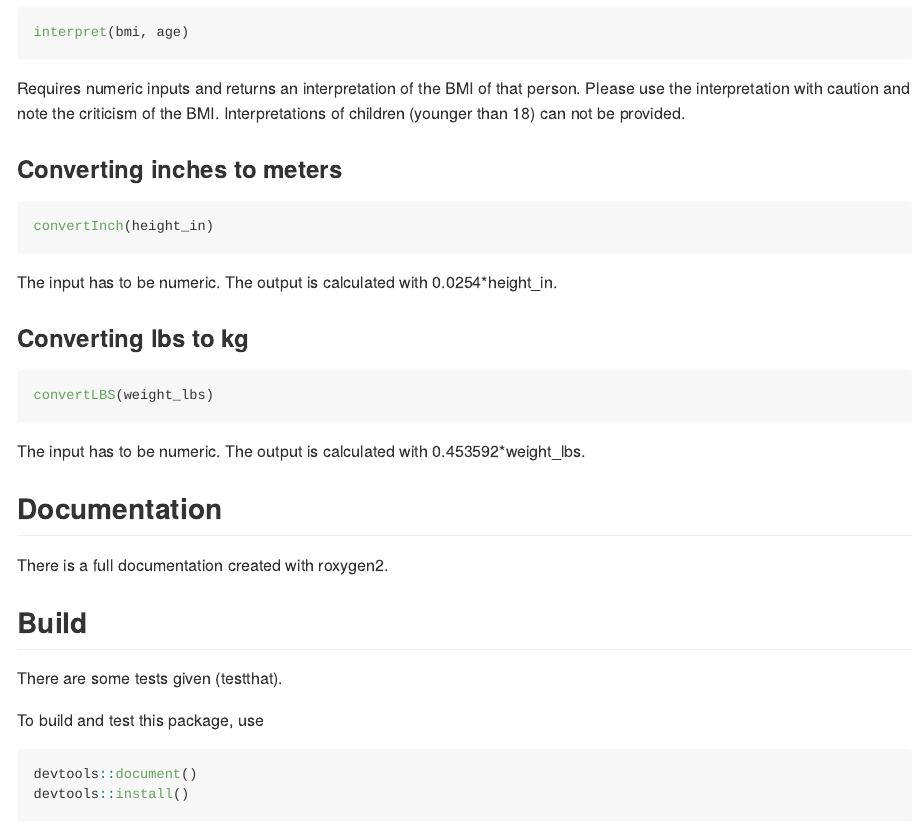
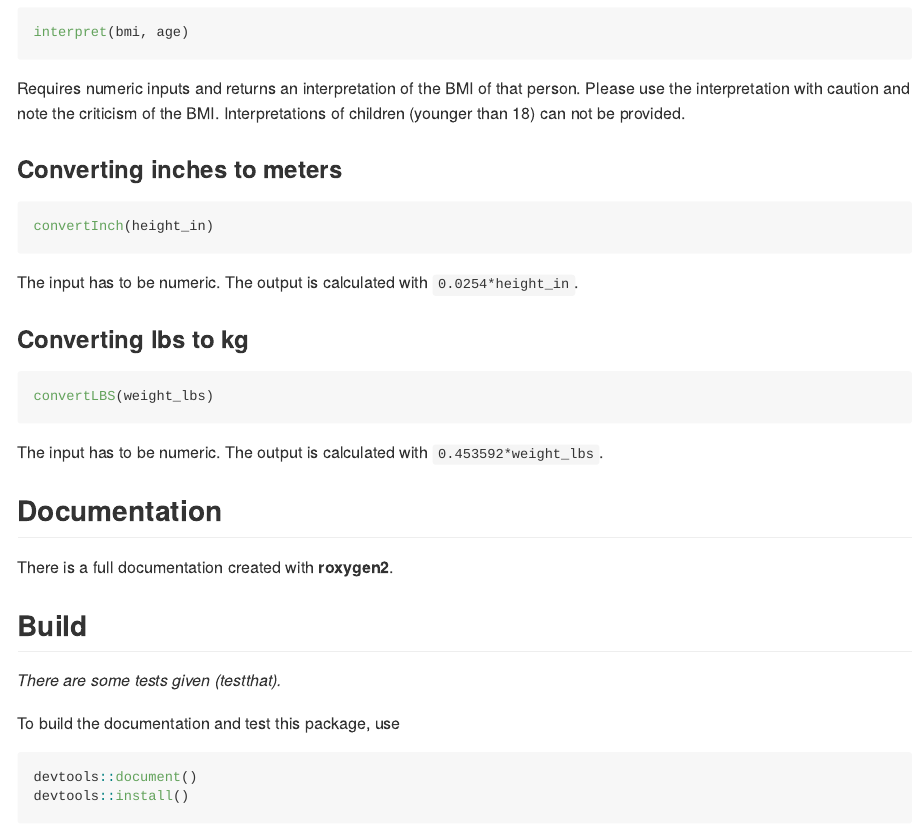
Before and after one commit to jualat/BMIcalculator, an R Markdown document (README.Rmd): the page in a window 1100 px wide, from 680 px down. The pictures show the output file README.md that the author committed with the source, drawn offline in the style of GitHub.

Commit message:
finalized function docs

````diff
--- a/README.Rmd
+++ b/README.Rmd
@@ -42,21 +42,21 @@ Requires numeric inputs and returns an interpretation of the BMI of that person.
 ```{r, eval = FALSE}
 convertInch(height_in)
 ```
-The input has to be numeric. The output is calculated with 0.0254*height_in.
+The input has to be numeric. The output is calculated with `0.0254*height_in`.
 
 ### Converting lbs to kg
 ```{r, eval = FALSE}
 convertLBS(weight_lbs)
 ```
-The input has to be numeric. The output is calculated with 0.453592*weight_lbs.
+The input has to be numeric. The output is calculated with `0.453592*weight_lbs`.
 
 ## Documentation
-There is a full documentation created with roxygen2.
+There is a full documentation created with **roxygen2**.
 
 ## Build
-There are some tests given (testthat).
+*There are some tests given (testthat).*
 
-To build and test this package, use
+To build the documentation and test this package, use
 ```{r, eval = FALSE}
 devtools::document()
 devtools::install()
````
Also changed, not shown: R/calculate.R (+3 -3 lines), R/convert.R (+2 -2 lines), R/interpret.R (+3 -2 lines), README.md, 3 other files.
